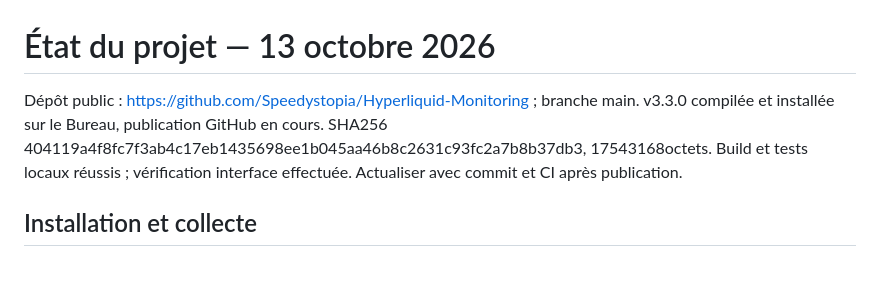
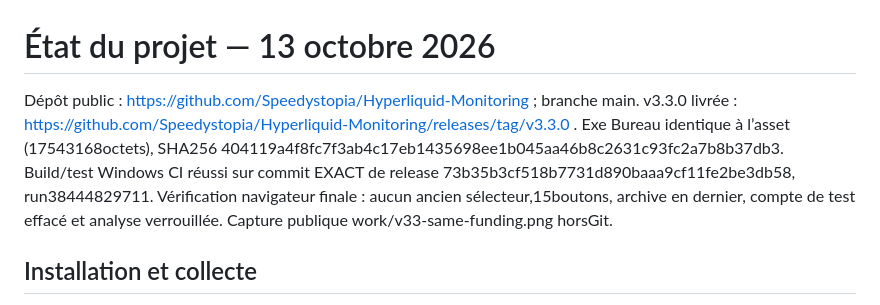
Before and after one commit to Speedystopia/Hyperliquid-Monitoring, a Markdown page: STATE.md, the part around the change. Drawn GitHub-style; blank space fills up the shorter version.

Commit message:
Record v3.3 release and Windows/browser verification

```diff
--- a/STATE.md
+++ b/STATE.md
@@ -1,6 +1,6 @@
 # État du projet — 13 octobre 2026
 
-Dépôt public : https://github.com/Speedystopia/Hyperliquid-Monitoring ; branche main. v3.3.0 compilée et installée sur le Bureau, publication GitHub en cours. SHA256 404119a4f8fc7f3ab4c17eb1435698ee1b045aa46b8c2631c93fc2a7b8b37db3, 17543168octets. Build et tests locaux réussis ; vérification interface effectuée. Actualiser avec commit et CI après publication.
+Dépôt public : https://github.com/Speedystopia/Hyperliquid-Monitoring ; branche main. v3.3.0 livrée : https://github.com/Speedystopia/Hyperliquid-Monitoring/releases/tag/v3.3.0 . Exe Bureau identique à l’asset (17543168octets), SHA256 404119a4f8fc7f3ab4c17eb1435698ee1b045aa46b8c2631c93fc2a7b8b37db3. Build/test Windows CI réussi sur commit EXACT de release 73b35b3cf518b7731d890baaa9cf11fe2be3db58, run38444829711. Vérification navigateur finale : aucun ancien sélecteur,15boutons, archive en dernier, compte de test effacé et analyse verrouillée. Capture publique work/v33-same-funding.png horsGit.
 
 ## Installation et collecte
 
```
